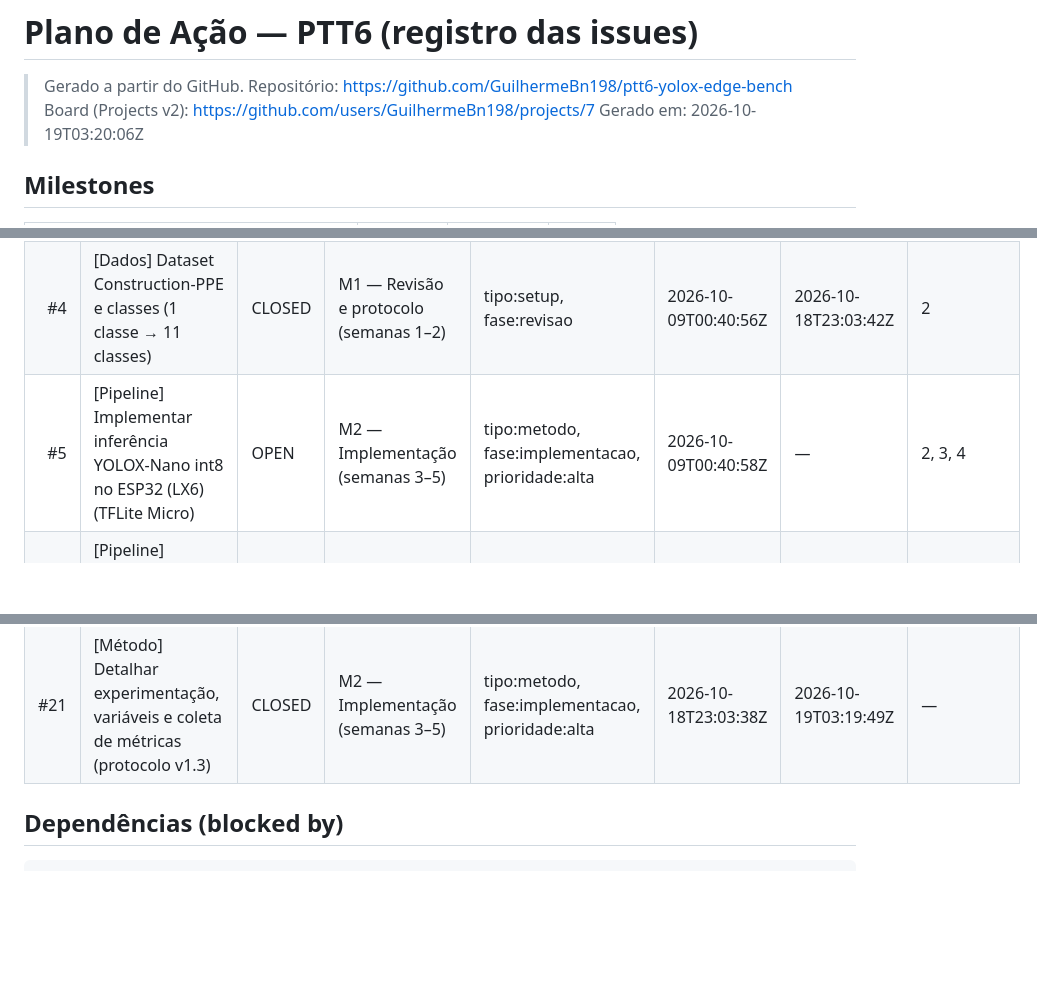
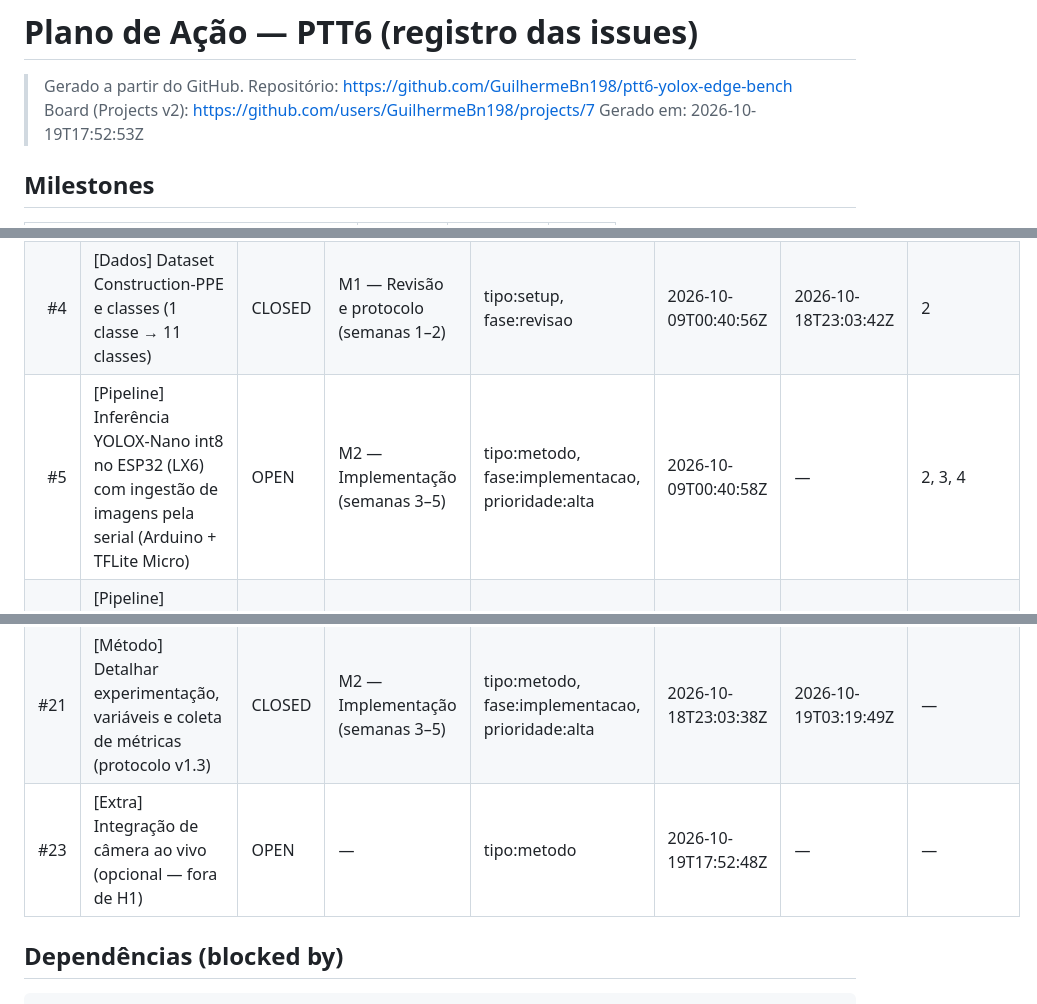
Before and after one commit to GuilhermeBn198/ptt6-yolox-edge-bench, a Markdown page: docs/plano-de-acao.md, 3 parts joined by grey strips. Rendered like a GitHub page; blank space fills up the shorter version.

Commit message:
docs: regenera plano de ação (v1.4; #5 atualizada, #23 nova)

```diff
--- a/docs/plano-de-acao.md
+++ b/docs/plano-de-acao.md
@@ -2,7 +2,7 @@
 
 > Gerado a partir do GitHub. Repositório: https://github.com/GuilhermeBn198/ptt6-yolox-edge-bench
 > Board (Projects v2): https://github.com/users/GuilhermeBn198/projects/7
-> Gerado em: 2026-10-19T03:20:06Z
+> Gerado em: 2026-10-19T17:52:53Z
 
 ## Milestones
 
@@ -23,7 +23,7 @@
 | #2 | [Método] Revisão bibliográfica e definição final do protocolo experimental | CLOSED | M1 — Revisão e protocolo (semanas 1–2) | tipo:metodo, fase:revisao, prioridade:alta | 2026-10-09T00:40:50Z | 2026-10-13T17:19:58Z | — |
 | #3 | [Hardware] Preparar ESP32 (LX6) e Raspberry Pi Zero 2 W | CLOSED | M1 — Revisão e protocolo (semanas 1–2) | tipo:setup, fase:revisao, hardware | 2026-10-09T00:40:53Z | 2026-10-18T23:03:41Z | — |
 | #4 | [Dados] Dataset Construction-PPE e classes (1 classe → 11 classes) | CLOSED | M1 — Revisão e protocolo (semanas 1–2) | tipo:setup, fase:revisao | 2026-10-09T00:40:56Z | 2026-10-18T23:03:42Z | 2 |
-| #5 | [Pipeline] Implementar inferência YOLOX-Nano int8 no ESP32 (LX6) (TFLite Micro) | OPEN | M2 — Implementação (semanas 3–5) | tipo:metodo, fase:implementacao, prioridade:alta | 2026-10-09T00:40:58Z | — | 2, 3, 4 |
+| #5 | [Pipeline] Inferência YOLOX-Nano int8 no ESP32 (LX6) com ingestão de imagens pela serial (Arduino + TFLite Micro) | OPEN | M2 — Implementação (semanas 3–5) | tipo:metodo, fase:implementacao, prioridade:alta | 2026-10-09T00:40:58Z | — | 2, 3, 4 |
 | #6 | [Pipeline] Implementar inferência YOLOX-Nano int8 no Raspberry Pi Zero 2 W | OPEN | M2 — Implementação (semanas 3–5) | tipo:metodo, fase:implementacao, prioridade:alta | 2026-10-09T00:41:01Z | — | 2, 3, 4 |
 | #7 | [Validação] Garantir pipeline funcionalmente idêntico nas duas plataformas | OPEN | M2 — Implementação (semanas 3–5) | tipo:metodo, fase:implementacao | 2026-10-09T00:41:03Z | — | 5, 6 |
 | #8 | [Instrumentação] Cronometragem por fase (timestamps em software) e telemetria | OPEN | M2 — Implementação (semanas 3–5) | tipo:metodo, fase:implementacao, hardware | 2026-10-09T00:41:06Z | — | 3 |
@@ -39,6 +39,7 @@
 | #18 | [Pós-disciplina] Submissão a evento regional de sistemas computacionais | OPEN | M6 — Vídeo e entrega (semanas 14–15) | tipo:entregavel, fase:entrega | 2026-10-09T00:41:33Z | — | 14, 16 |
 | #20 | [Dados] Expandir de 1 classe (vest) para as 11 classes do Construction-PPE | OPEN | — | tipo:metodo | 2026-10-13T16:55:23Z | — | 10 |
 | #21 | [Método] Detalhar experimentação, variáveis e coleta de métricas (protocolo v1.3) | CLOSED | M2 — Implementação (semanas 3–5) | tipo:metodo, fase:implementacao, prioridade:alta | 2026-10-18T23:03:38Z | 2026-10-19T03:19:49Z | — |
+| #23 | [Extra] Integração de câmera ao vivo (opcional — fora de H1) | OPEN | — | tipo:metodo | 2026-10-19T17:52:48Z | — | — |
 
 ## Dependências (blocked by)
 
```
